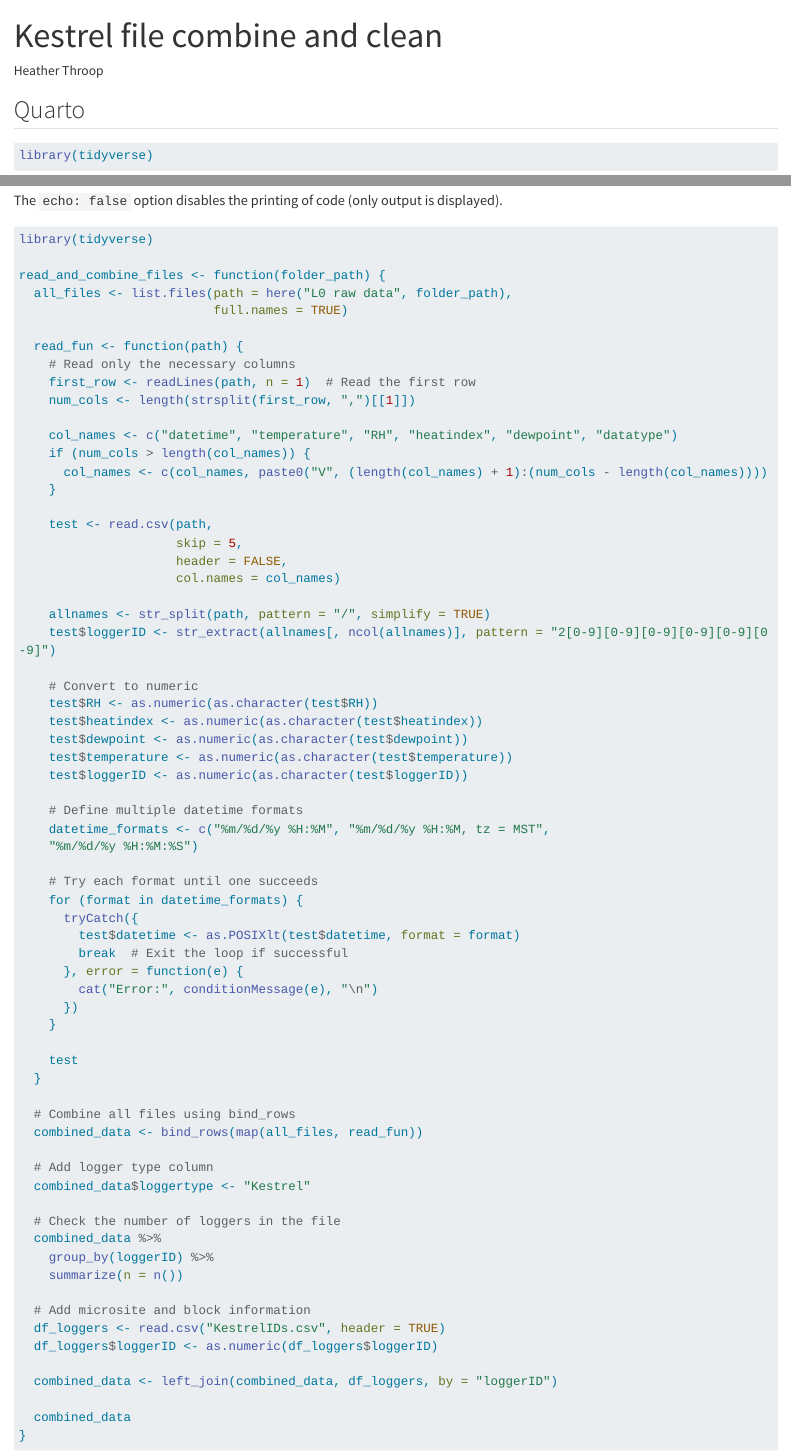
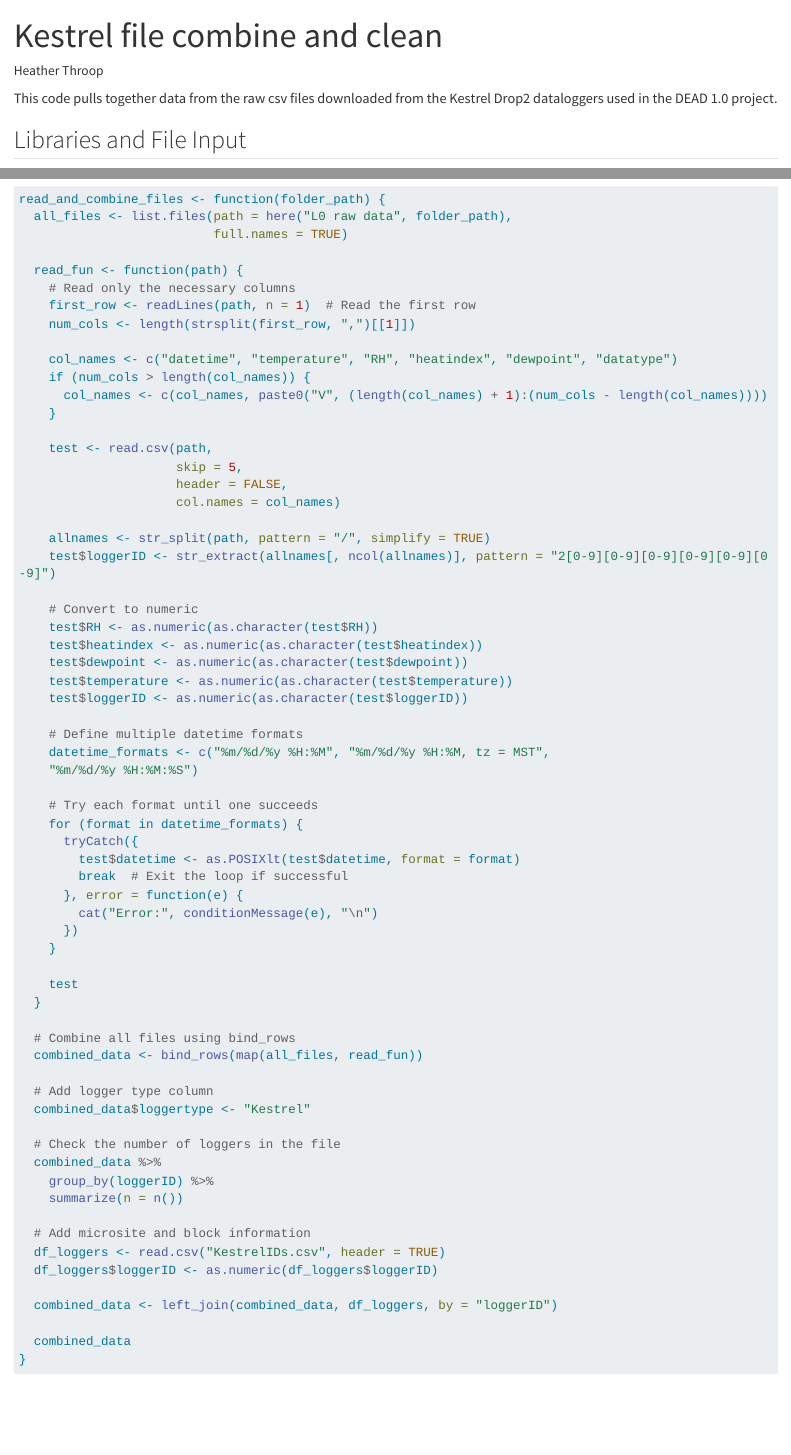
Before and after one commit to NSF-DeAD/DEAD_1.0_microclimate, a Quarto document (scr/L0_data_compile.qmd): the page in a window 1100 px wide, from its top, and a second part further down, joined at a grey line. Rendered offline with R 4.5, knitr and Pandoc in place of Quarto, with nearby package versions; some code elsewhere in the file could not run offline; long lines of code are wrapped.

Commit message:
code updates

````diff
--- a/scr/L0_data_compile.qmd
+++ b/scr/L0_data_compile.qmd
@@ -7,9 +7,12 @@
   chunk_output_type: console
 ---
 
-## Quarto
+This code pulls together data from the raw csv files downloaded from the Kestrel Drop2 dataloggers used in the DEAD 1.0 project.
+
+## Libraries and File Input
 
 ```{r}
+#| label: load needed packages
 library(tidyverse)
 library(here)
 ```
@@ -19,15 +19,9 @@
-```{r}
-
-
-```
-
-The `echo: false` option disables the printing of code (only output is displayed).
 
 ```{r}
 ```
 
 ```{r}
-library(tidyverse)
+#| label: read in data files
 
 read_and_combine_files <- function(folder_path) {
   all_files <- list.files(path = here("L0 raw data", folder_path),
````
Also changed, not shown: scr/L0_data_compile.qmd (3 more changed lines), 2 other files.
